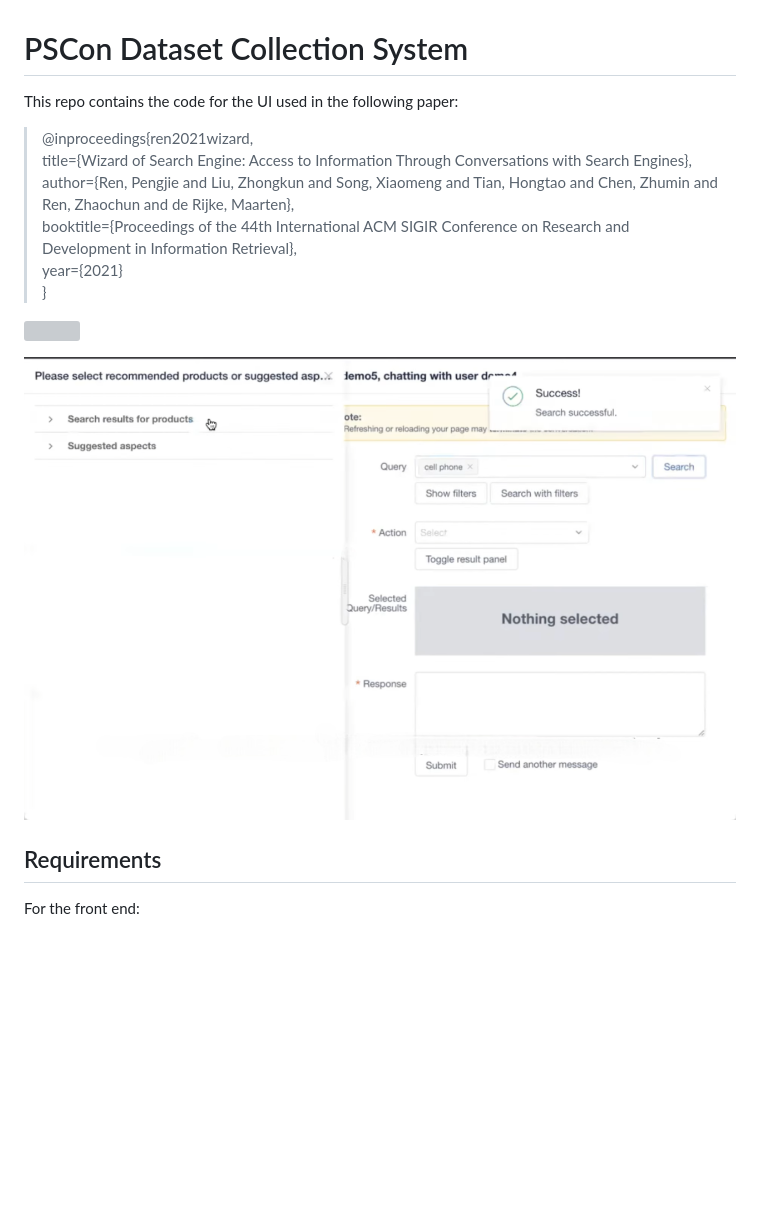
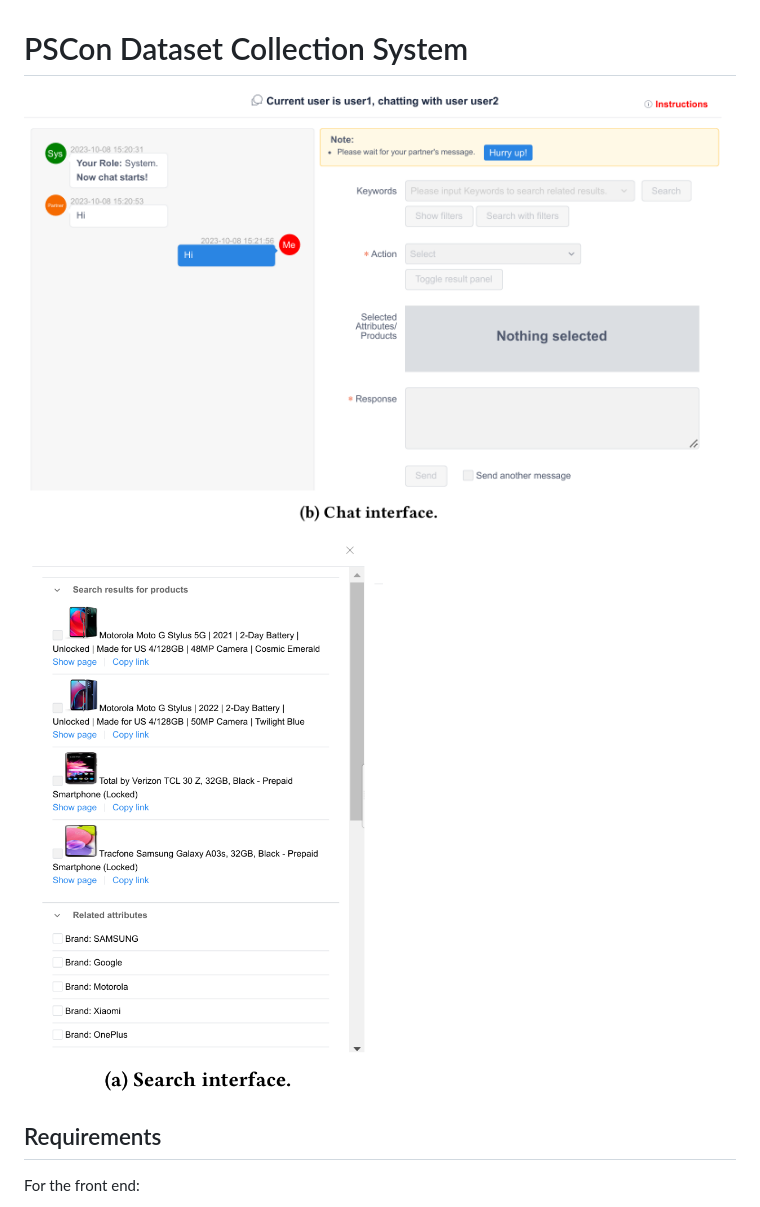
Before and after one commit to JieZouIR/PSCon, a Markdown page: system/README.md, the part around the change. GitHub-like rendering; pictures changed too: system/U1.png (added), system/U2.png (added), system/UI-2.png (deleted); blank space fills up the shorter version; grey boxes are pictures that could not be loaded.

Commit message:
update system-readme.md

```diff
--- a/system/README.md
+++ b/system/README.md
@@ -1,17 +1,8 @@
 # PSCon Dataset Collection System
 
-This repo contains the code for the UI used in the following paper:
+![](./U1.png)
 
->@inproceedings{ren2021wizard,\
->title={Wizard of Search Engine: Access to Information Through Conversations with Search Engines},\
->author={Ren, Pengjie and Liu, Zhongkun and Song, Xiaomeng and Tian, Hongtao and Chen, Zhumin and Ren, Zhaochun and de Rijke, Maarten},\
->booktitle={Proceedings of the 44th International ACM SIGIR Conference on Research and Development in Information Retrieval},\
->year={2021}\
->}
-
-![](./UI-1.png)
-
-![](./UI-2.png)
+<img src="./U2.png" style="zoom:50%;" />
 
 ## Requirements
 
```
Also changed, not shown: 1 other file.
